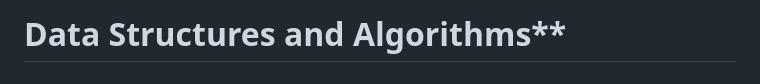
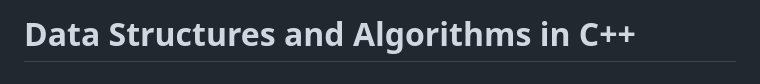
Before and after one commit to rajxsv/Data-Structures-and-Algorithms, a Markdown page: README.md, the part around the change. GitHub-like rendering.

```diff
--- a/README.md
+++ b/README.md
@@ -1,4 +1,4 @@
- # Data Structures and Algorithms**
+ # Data Structures and Algorithms in C++
 
 ## This repository is a comprehensive collection of Data Structures and Algorithms implementations in C++, along with a variety of practice problems and solutions. It's designed to be a valuable resource for both learning and practicing essential concepts in computer science.
 
```
